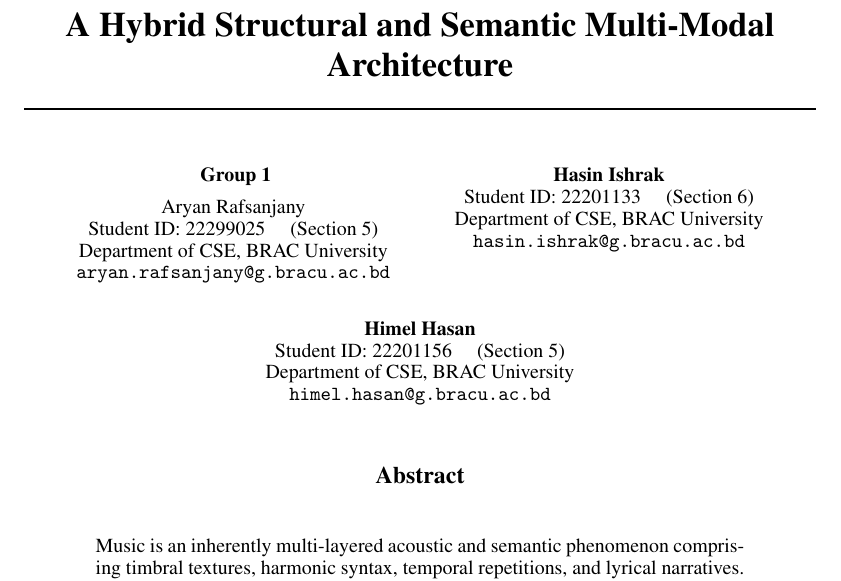
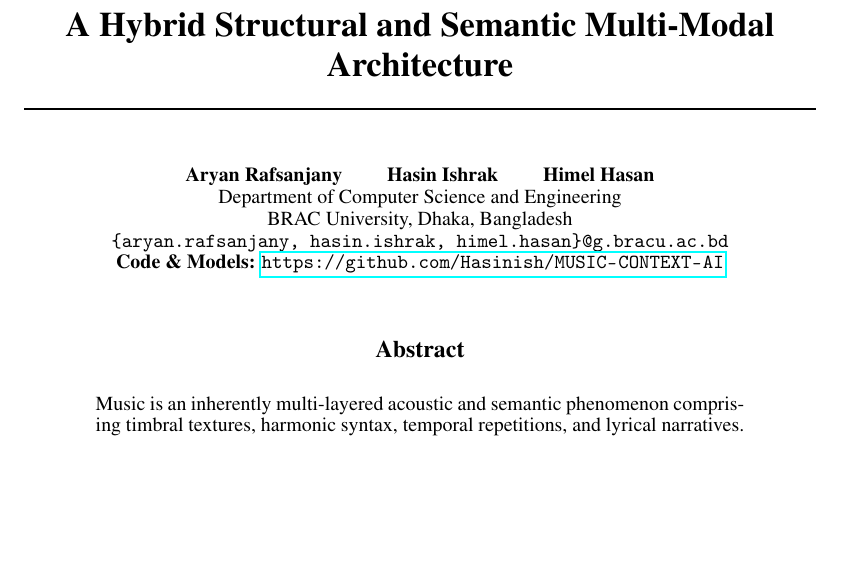
Before and after one commit to Hasinish/MUSIC-CONTEXT-AI, a LaTeX paper (report/final_report.tex): part of page 1 of 10, cut so that both start at the same text, the shorter picture padded with empty space. Compiled offline with pdfLaTeX.

Commit message:
style: format author block horizontally with shared affiliation and repo link matching NeurIPS standard

```diff
--- a/report/final_report.tex
+++ b/report/final_report.tex
@@ -13,22 +13,13 @@
 
 \title{GNN-Based BERT for Understanding Context from Music: \\ A Hybrid Structural and Semantic Multi-Modal Architecture}
 
-\author{
-  \textbf{Group 1} \\[0.5em]
-  Aryan Rafsanjany \\
-  Student ID: 22299025 \quad (Section 5) \\
-  Department of CSE, BRAC University \\
-  \texttt{aryan.rafsanjany@g.bracu.ac.bd} \\
-  \And
-  Hasin Ishrak \\
-  Student ID: 22201133 \quad (Section 6) \\
-  Department of CSE, BRAC University \\
-  \texttt{hasin.ishrak@g.bracu.ac.bd} \\
-  \And
-  Himel Hasan \\
-  Student ID: 22201156 \quad (Section 5) \\
-  Department of CSE, BRAC University \\
-  \texttt{himel.hasan@g.bracu.ac.bd} \\
+\author{%
+  Aryan Rafsanjany \quad\quad Hasin Ishrak \quad\quad Himel Hasan \\
+  Department of Computer Science and Engineering \\
+  BRAC University, Dhaka, Bangladesh \\
+  \texttt{\{aryan.rafsanjany, hasin.ishrak, himel.hasan\}@g.bracu.ac.bd} \\
+  \vspace{0.3em}
+  \textbf{Code \& Models:} \url{https://github.com/Hasinish/MUSIC-CONTEXT-AI}
 }
 
 \begin{document}
```
Also changed, not shown: report/final_report.pdf.
